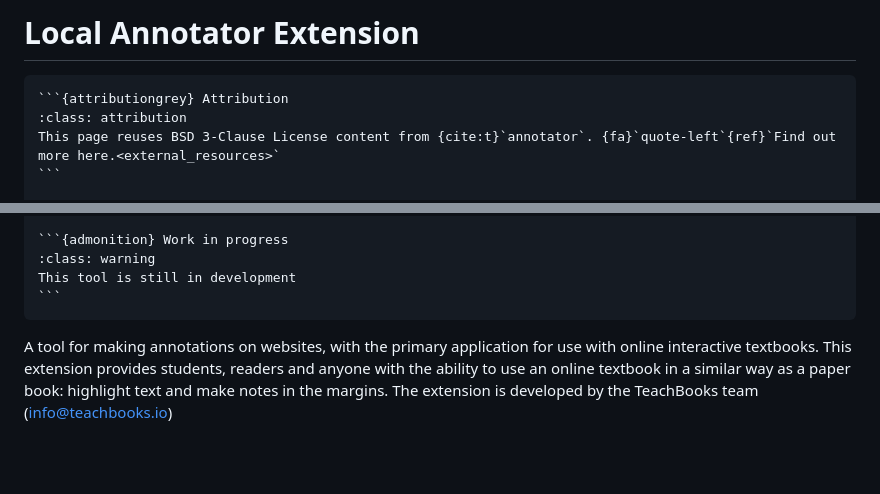
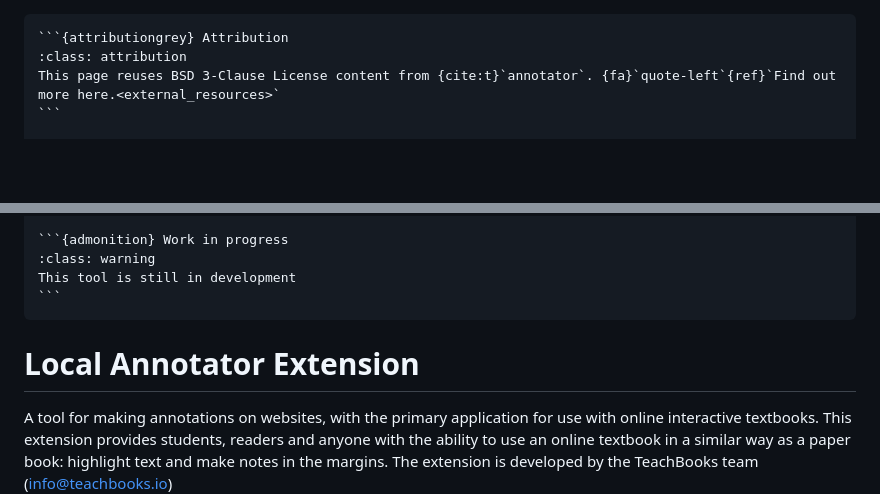
Before and after one commit to TeachBooks/annotator, a Markdown page: README.md, 2 parts joined by grey strips. GitHub-like rendering; blank space fills up the shorter version.

`````diff
--- a/README.md
+++ b/README.md
@@ -1,5 +1,3 @@
-# Local Annotator Extension
-
 ````{margin}
 ```{attributiongrey} Attribution
 :class: attribution
@@ -18,6 +16,8 @@ This page is useful for all user types, although explicitly designed for student
 This tool is still in development
 ```
 ````
+
+# Local Annotator Extension
 
 A tool for making annotations on websites, with the primary application for use with online interactive textbooks. This extension provides students, readers and anyone with the ability to use an online textbook in a similar way as a paper book: highlight text and make notes in the margins. The extension is developed by the TeachBooks team (info@teachbooks.io)
 
`````
